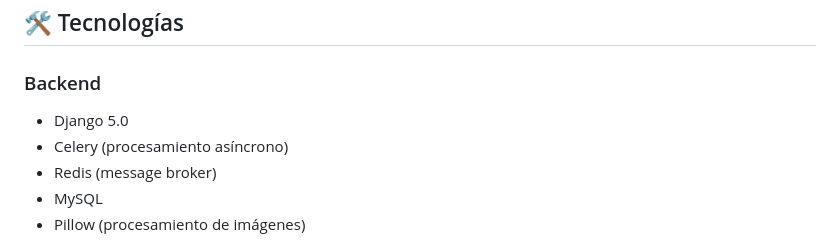
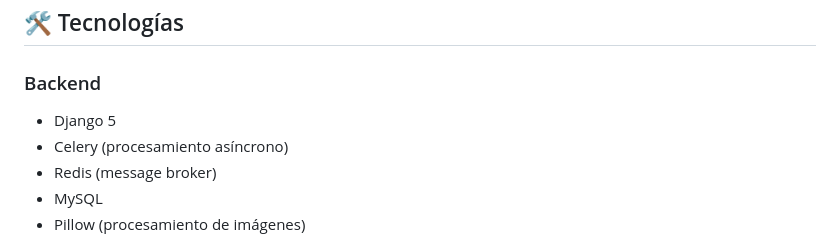
Before and after one commit to Jaolmos/redimensiona-django, a Markdown page: README.md, the part around the change. Rendered like a GitHub page.

Commit message:
docs: se corrige version de DJango en readme

```diff
--- a/README.md
+++ b/README.md
@@ -26,7 +26,7 @@ Redimensiona es una aplicación web desarrollada con Django que permite a los us
 ## 🛠️ Tecnologías
 
 ### Backend
-- Django 5.0
+- Django 5
 - Celery (procesamiento asíncrono)
 - Redis (message broker)
 - MySQL
```
